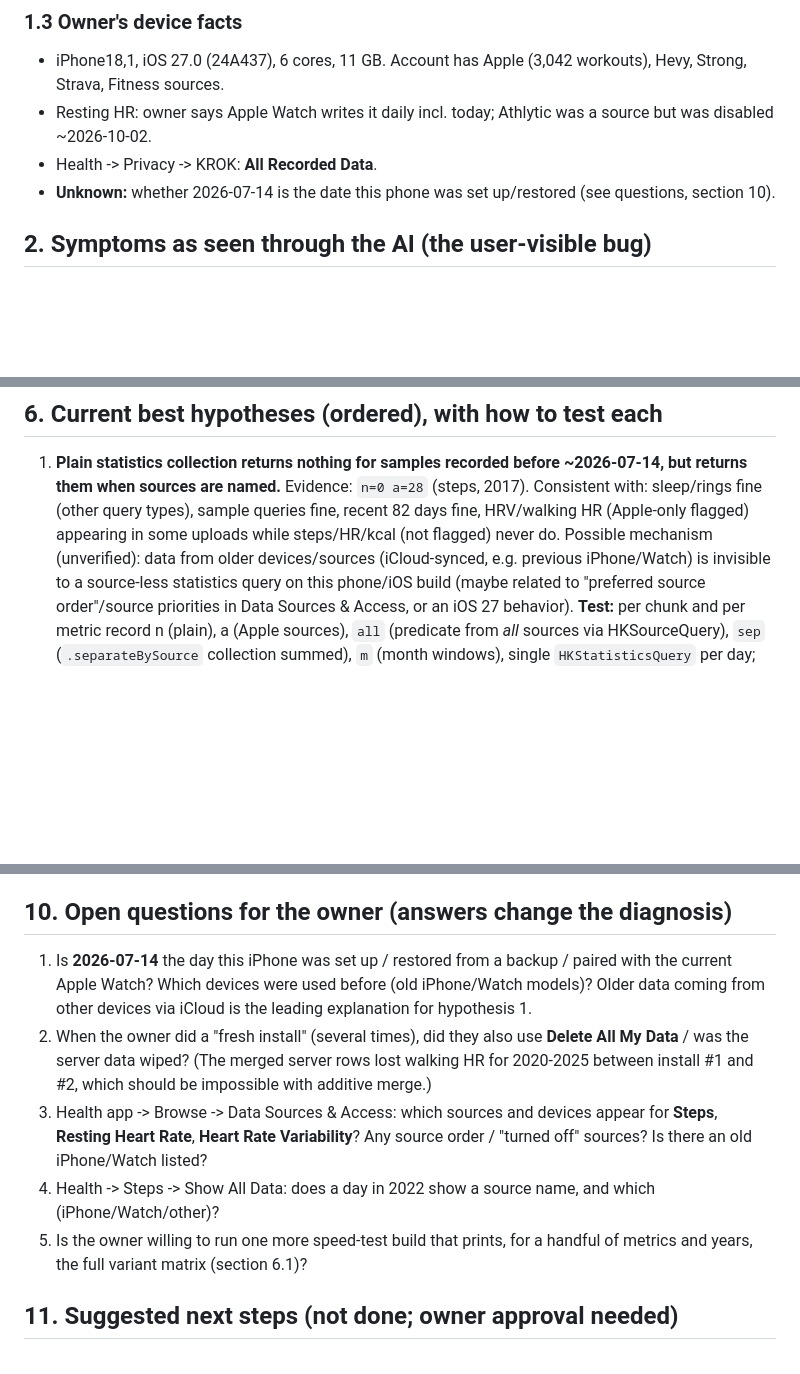
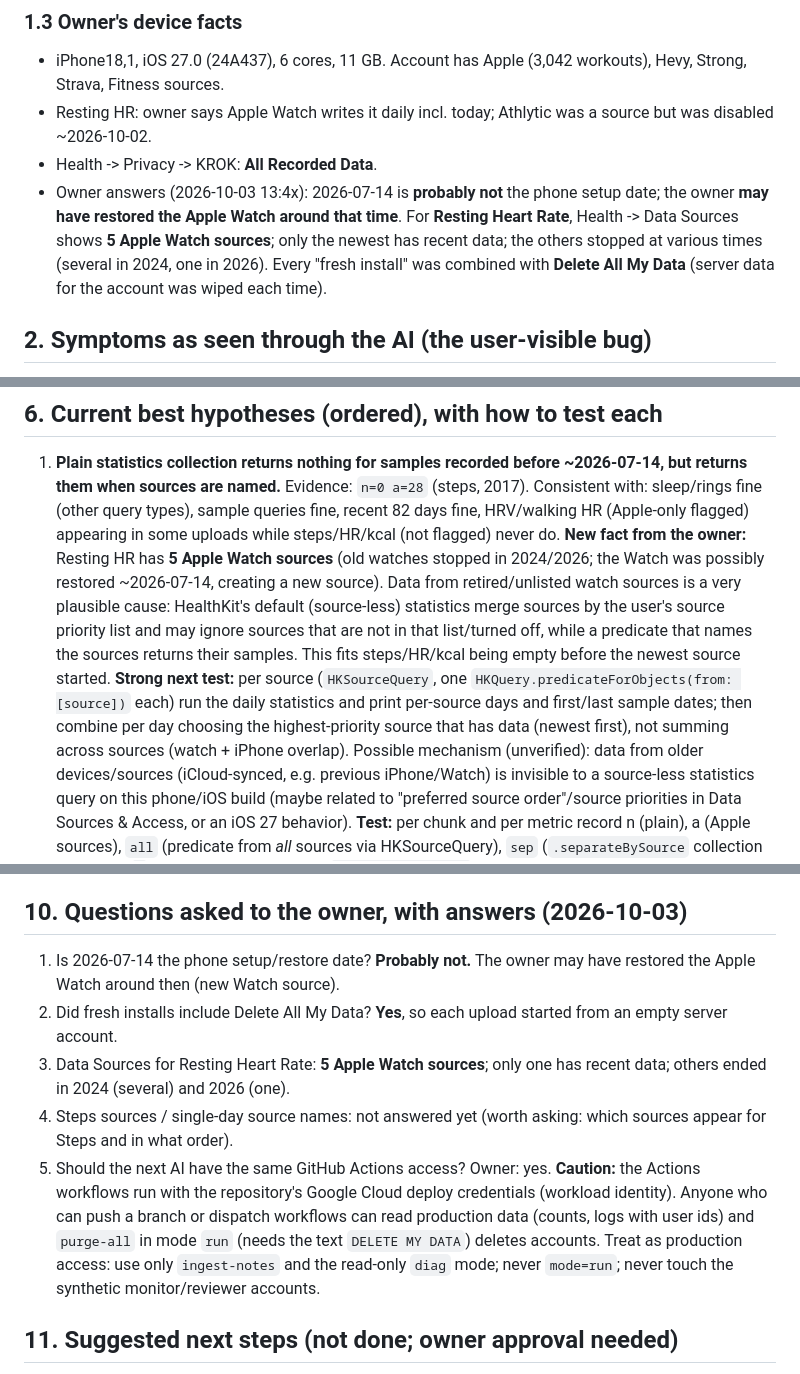
Before and after one commit to vasylyk8/Health-Sync, a Markdown page: docs/HANDOFF_DAILY_DATA_BUG.md, 3 parts joined by grey strips. Rendered like a GitHub page; blank space fills up the shorter version.

Commit message:
Handoff doc: owner answers (5 Watch sources, Delete All My Data on each fresh install), per-source test
Co-Authored-By: Claude Sonnet 5.5 <noreply@anthropic.com>
Claude-Session: https://claude.ai/code/session_01NGg5jvAeBxdjeV4vn3kxXB

```diff
--- a/docs/HANDOFF_DAILY_DATA_BUG.md
+++ b/docs/HANDOFF_DAILY_DATA_BUG.md
@@ -65,7 +65,10 @@ says that too (section 9). Dates/times are UTC unless stated; the user is in Tor
 - iPhone18,1, iOS 27.0 (24A437), 6 cores, 11 GB. Account has Apple (3,042 workouts), Hevy, Strong, Strava, Fitness sources.
 - Resting HR: owner says Apple Watch writes it daily incl. today; Athlytic was a source but was disabled ~2026-10-02.
 - Health -> Privacy -> KROK: **All Recorded Data**.
-- **Unknown:** whether 2026-07-14 is the date this phone was set up/restored (see questions, section 10).
+- Owner answers (2026-10-03 13:4x): 2026-07-14 is **probably not** the phone setup date; the owner **may have restored the Apple Watch around
+  that time**. For **Resting Heart Rate**, Health -> Data Sources shows **5 Apple Watch sources**; only the newest has recent data; the
+  others stopped at various times (several in 2024, one in 2026). Every "fresh install" was combined with **Delete All My Data** (server
+  data for the account was wiped each time).
 
 ## 2. Symptoms as seen through the AI (the user-visible bug)
 
@@ -207,6 +210,13 @@ Test/CI infrastructure that came out of this (all on `main`): `mcp-probe` workfl
 1. **Plain statistics collection returns nothing for samples recorded before ~2026-07-14, but returns them when sources are
    named.** Evidence: `n=0 a=28` (steps, 2017). Consistent with: sleep/rings fine (other query types), sample queries fine, recent
    82 days fine, HRV/walking HR (Apple-only flagged) appearing in some uploads while steps/HR/kcal (not flagged) never do.
+   **New fact from the owner:** Resting HR has **5 Apple Watch sources** (old watches stopped in 2024/2026; the Watch was possibly restored
+   ~2026-07-14, creating a new source). Data from retired/unlisted watch sources is a very plausible cause: HealthKit's default (source-less)
+   statistics merge sources by the user's source priority list and may ignore sources that are not in that list/turned off, while a
+   predicate that names the sources returns their samples. This fits steps/HR/kcal being empty before the newest source started.
+   **Strong next test:** per source (`HKSourceQuery`, one `HKQuery.predicateForObjects(from: [source])` each) run the daily statistics and print
+   per-source days and first/last sample dates; then combine per day choosing the highest-priority source that has data (newest first),
+   not summing across sources (watch + iPhone overlap).
    Possible mechanism (unverified): data from older devices/sources (iCloud-synced, e.g. previous iPhone/Watch) is invisible to
    a source-less statistics query on this phone/iOS build (maybe related to "preferred source order"/source priorities in Data Sources
    & Access, or an iOS 27 behavior). **Test:** per chunk and per metric record n (plain), a (Apple sources), `all` (predicate from
@@ -284,16 +294,16 @@ Test/CI infrastructure that came out of this (all on `main`): `mcp-probe` workfl
 - Merged #44 after #45 without re-checking `main` CI (tests referenced removed tools; fixed by #46).
 - Queried via the owner's connector which sometimes pointed at the synthetic account.
 
-## 10. Open questions for the owner (answers change the diagnosis)
+## 10. Questions asked to the owner, with answers (2026-10-03)
 
-1. Is **2026-07-14** the day this iPhone was set up / restored from a backup / paired with the current Apple Watch? Which devices were used
-   before (old iPhone/Watch models)? Older data coming from other devices via iCloud is the leading explanation for hypothesis 1.
-2. When the owner did a "fresh install" (several times), did they also use **Delete All My Data** / was the server data wiped? (The merged
-   server rows lost walking HR for 2020-2025 between install #1 and #2, which should be impossible with additive merge.)
-3. Health app -> Browse -> Data Sources & Access: which sources and devices appear for **Steps**, **Resting Heart Rate**, **Heart Rate
-   Variability**? Any source order / "turned off" sources? Is there an old iPhone/Watch listed?
-4. Health -> Steps -> Show All Data: does a day in 2022 show a source name, and which (iPhone/Watch/other)?
-5. Is the owner willing to run one more speed-test build that prints, for a handful of metrics and years, the full variant matrix (section 6.1)?
+1. Is 2026-07-14 the phone setup/restore date? **Probably not.** The owner may have restored the Apple Watch around then (new Watch source).
+2. Did fresh installs include Delete All My Data? **Yes**, so each upload started from an empty server account.
+3. Data Sources for Resting Heart Rate: **5 Apple Watch sources**; only one has recent data; others ended in 2024 (several) and 2026 (one).
+4. Steps sources / single-day source names: not answered yet (worth asking: which sources appear for Steps and in what order).
+5. Should the next AI have the same GitHub Actions access? Owner: yes. **Caution:** the Actions workflows run with the repository's Google Cloud
+   deploy credentials (workload identity). Anyone who can push a branch or dispatch workflows can read production data (counts, logs with
+   user ids) and `purge-all` in mode `run` (needs the text `DELETE MY DATA`) deletes accounts. Treat as production access: use only
+   `ingest-notes` and the read-only `diag` mode; never `mode=run`; never touch the synthetic monitor/reviewer accounts.
 
 ## 11. Suggested next steps (not done; owner approval needed)
 
```
Also changed, not shown: other parts of docs/HANDOFF_DAILY_DATA_BUG.md (+2 -2 lines).
